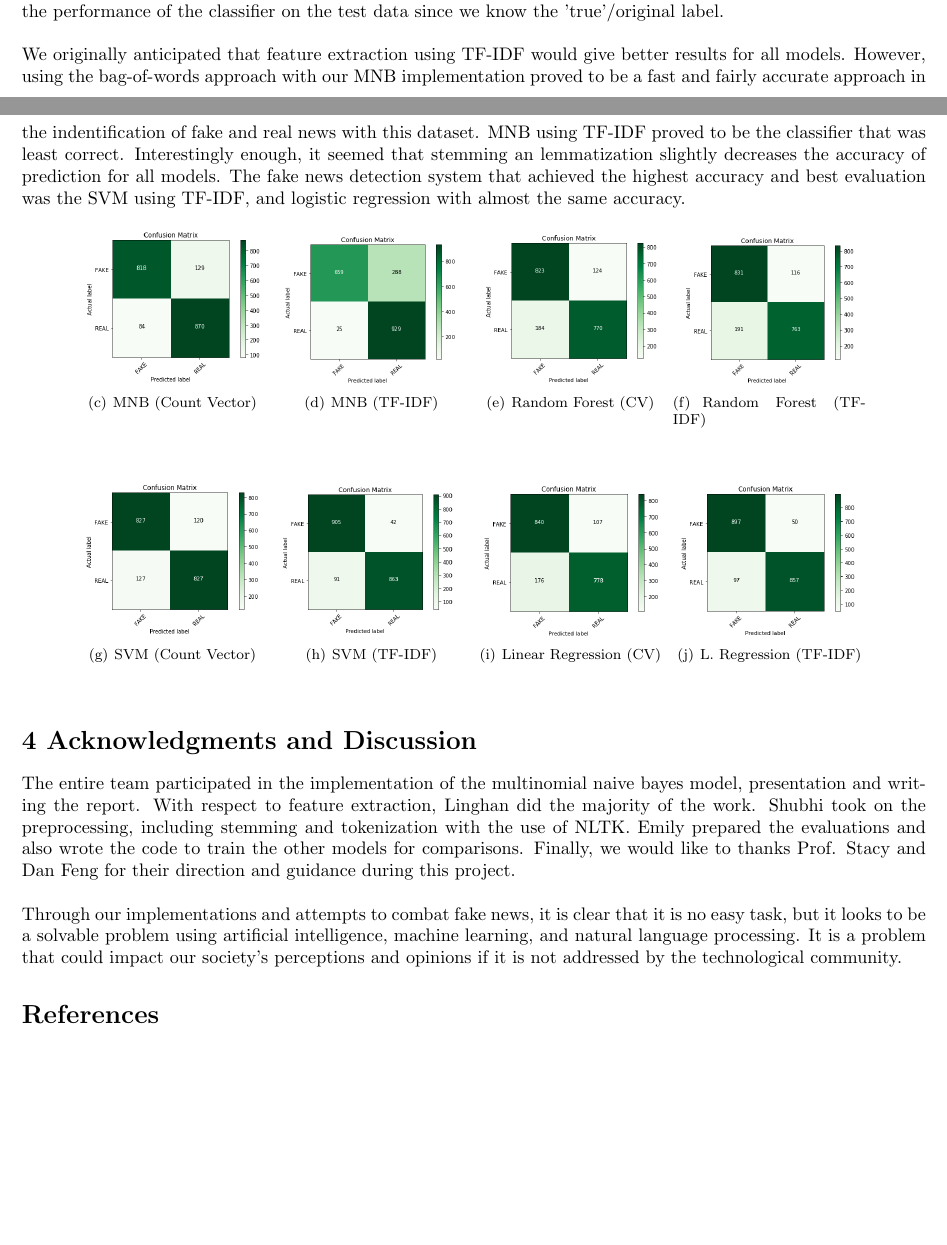
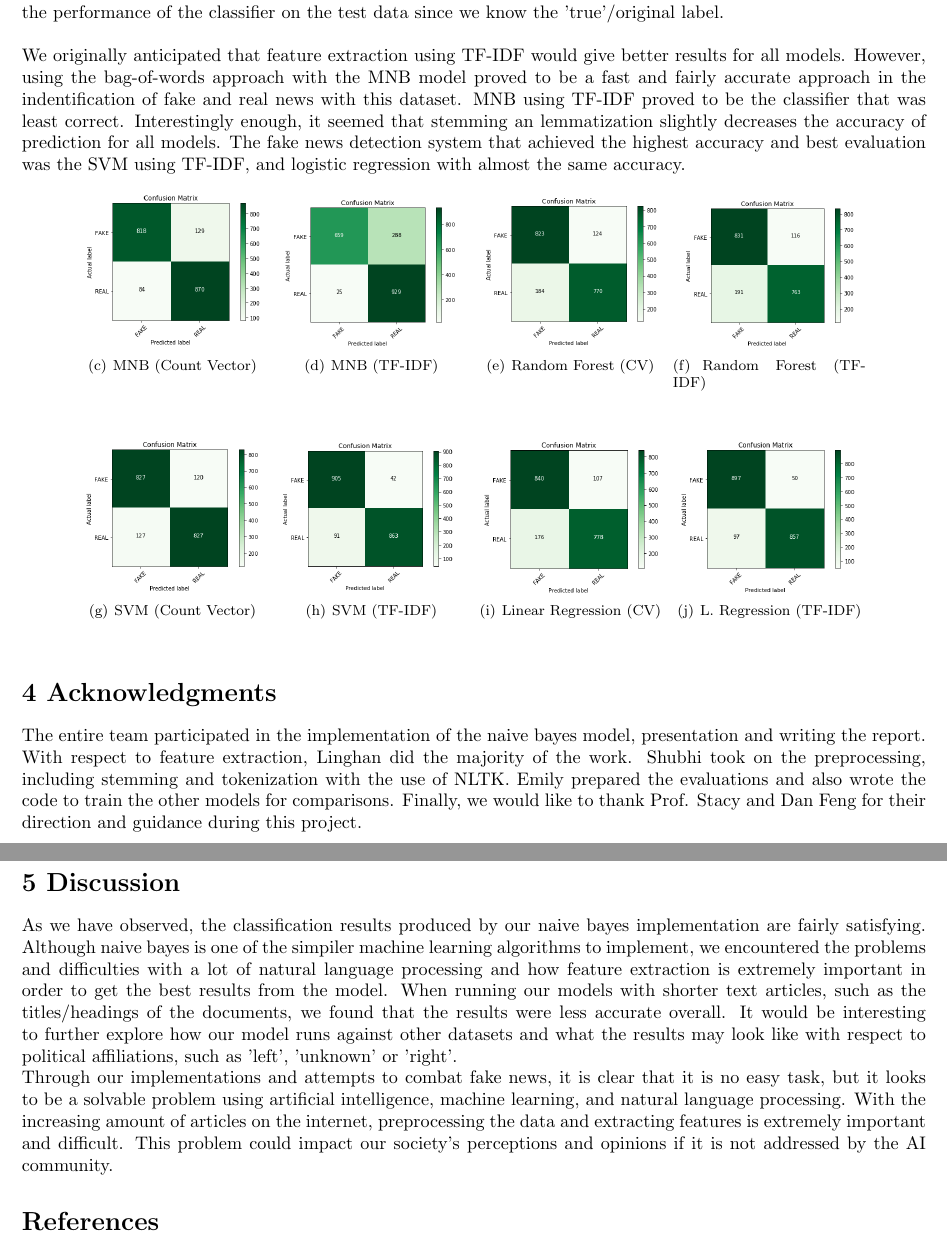
Before and after one commit to LinghanX/Project_Veritas, a LaTeX document (report/report.tex): two parts of pages 4 and 5 of 6 before the commit and two parts of pages 5 and 6 of 6 after it, joined at a grey line, cut so that both start at the same text, the shorter picture padded with empty space. Compiled offline with pdfLaTeX.

Commit message:
update report

```diff
--- a/report/report.tex
+++ b/report/report.tex
@@ -145,6 +166,10 @@ Unlike SVMS, Logistic regression allows probabilities to be modeled, and unlike
+\end{table}
+
+
+
 To evaluate the different models and our results, we created a confusion matrix for each model in order to describe the performance of the classifier on the test data since we know the 'true'/original label.\\
 
-We originally anticipated that feature extraction using TF-IDF would give better results for all models. However, using the bag-of-words approach with our MNB implementation proved to be a fast and fairly accurate approach in the indentification of fake and real news with this dataset. MNB using TF-IDF proved to be the classifier that was least correct. Interestingly enough, it seemed that stemming an lemmatization slightly decreases the accuracy of prediction for all models. The fake news detection system that achieved the highest accuracy and best evaluation was the SVM using TF-IDF, and logistic regression with almost the same accuracy.
+We originally anticipated that feature extraction using TF-IDF would give better results for all models. However, using the bag-of-words approach with the MNB model proved to be a fast and fairly accurate approach in the indentification of fake and real news with this dataset. MNB using TF-IDF proved to be the classifier that was least correct. Interestingly enough, it seemed that stemming an lemmatization slightly decreases the accuracy of prediction for all models. The fake news detection system that achieved the highest accuracy and best evaluation was the SVM using TF-IDF, and logistic regression with almost the same accuracy.
 
 \begin{figure}[h]
 \centering
@@ -187,11 +212,14 @@ We originally anticipated that feature extraction using TF-IDF would give better
 \end{figure}
 
 
-\section*{4 Acknowledgments and Discussion}
+\section*{4 Acknowledgments}
 
-The entire team participated in the implementation of the multinomial naive bayes model, presentation and writing the report. With respect to feature extraction, Linghan did the majority of the work. Shubhi took on the preprocessing, including stemming and tokenization with the use of NLTK. Emily prepared the evaluations and also wrote the code to train the other models for comparisons. Finally, we would like to thanks Prof. Stacy and Dan Feng for their direction and guidance during this project.
-\\\\
-Through our implementations and attempts to combat fake news, it is clear that it is no easy task, but it looks to be a solvable problem using artificial intelligence, machine learning, and natural language processing. It is a problem that could impact our society's perceptions and opinions if it is not addressed by the technological community.
+The entire team participated in the implementation of the naive bayes model, presentation and writing the report. With respect to feature extraction, Linghan did the majority of the work. Shubhi took on the preprocessing, including stemming and tokenization with the use of NLTK. Emily prepared the evaluations and also wrote the code to train the other models for comparisons. Finally, we would like to thank Prof. Stacy and Dan Feng for their direction and guidance during this project.
+
+\section*{5 Discussion}
+As we have observed, the classification results produced by our naive bayes implementation are fairly satisfying. Although naive bayes is one of the simpiler machine learning algorithms to implement, we encountered the problems and difficulties with a lot of natural language processing and how feature extraction is extremely important in order to get the best results from the model. When running our models with shorter text articles, such as the titles/headings of the documents, we found that the results were less accurate overall. It would be interesting to further explore how our model runs against other datasets and what the results may look like with respect to political affiliations, such as 'left', 'unknown' or 'right'.
+
+Through our implementations and attempts to combat fake news, it is clear that it is no easy task, but it looks to be a solvable problem using artificial intelligence, machine learning, and natural language processing. With the increasing amount of articles on the internet, preprocessing the data and extracting features is extremely important and difficult. This problem could impact our society's perceptions and opinions if it is not addressed by the AI community.
 
 
 \begin{thebibliography}{9}
```
Also changed, not shown: report/report.pdf, report/report.tex (23 more changed lines).
